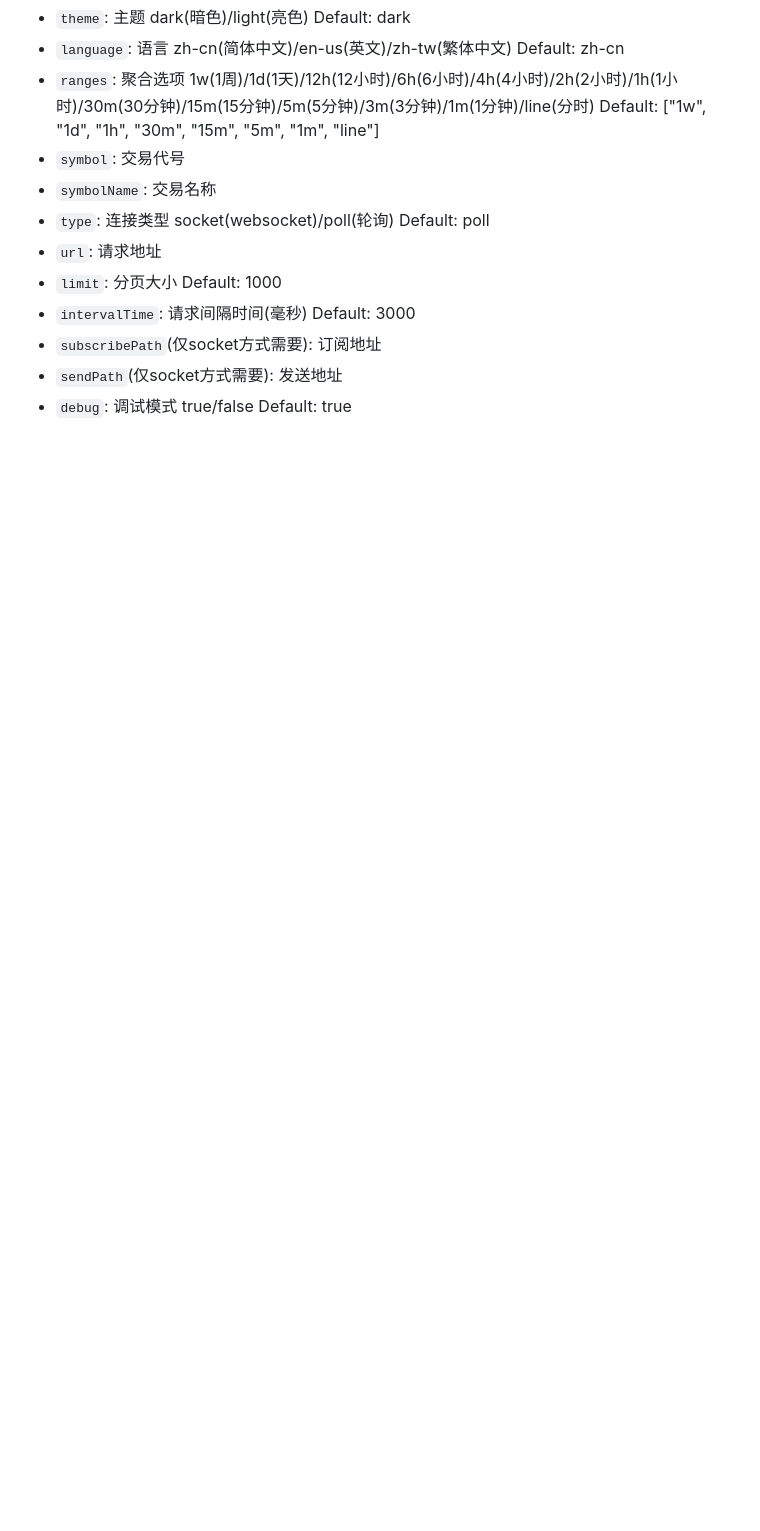
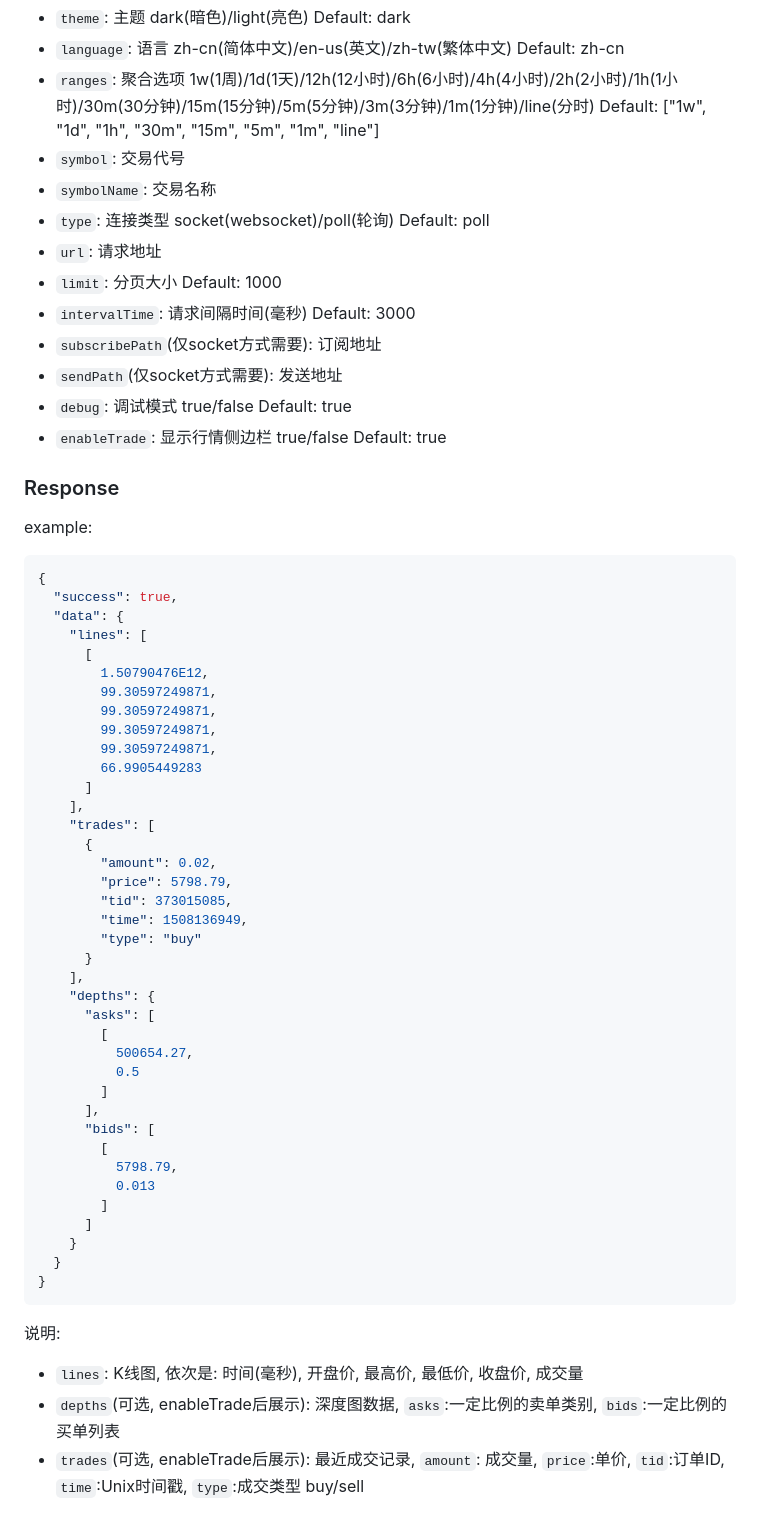
Before and after one commit to chxj1992/kline, a Markdown page: README.md, the part around the change printed below. Drawn GitHub-style; blank space fills up the shorter version.

````diff
--- a/README.md
+++ b/README.md
@@ -137,3 +140,56 @@
 * `subscribePath`(仅socket方式需要): 订阅地址
 * `sendPath`(仅socket方式需要): 发送地址
 * `debug`: 调试模式 true/false Default: true
+* `enableTrade`: 显示行情侧边栏 true/false Default: true
+
+
+### Response
+
+example:
+
+```json
+{
+  "success": true,
+  "data": {
+    "lines": [
+      [
+        1.50790476E12,
+        99.30597249871,
+        99.30597249871,
+        99.30597249871,
+        99.30597249871,
+        66.9905449283
+      ]
+    ],
+    "trades": [
+      {
+        "amount": 0.02,
+        "price": 5798.79,
+        "tid": 373015085,
+        "time": 1508136949,
+        "type": "buy"
+      }
+    ],
+    "depths": {
+      "asks": [
+        [
+          500654.27,
+          0.5
+        ]
+      ],
+      "bids": [
+        [
+          5798.79,
+          0.013
+        ]
+      ]
+    }
+  }
+}
+```
+
+说明:
+
+* `lines`: K线图, 依次是: 时间(毫秒), 开盘价, 最高价, 最低价, 收盘价, 成交量
+* `depths`(可选, enableTrade后展示): 深度图数据,  `asks`:一定比例的卖单类别, `bids`:一定比例的买单列表
+* `trades`(可选, enableTrade后展示): 最近成交记录,  `amount`: 成交量, `price`:单价, `tid`:订单ID, `time`:Unix时间戳, `type`:成交类型 buy/sell
````
Also changed, not shown: other parts of README.md (+8 -5 lines), screenshot_dark.png, 9 other files.
